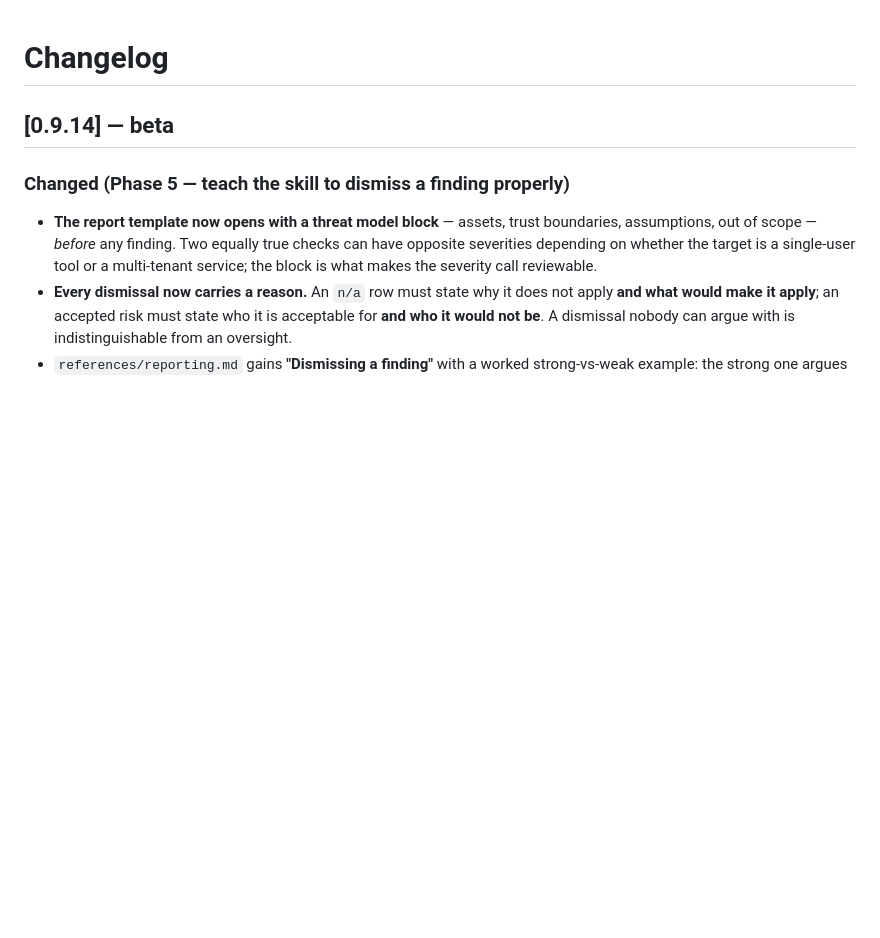
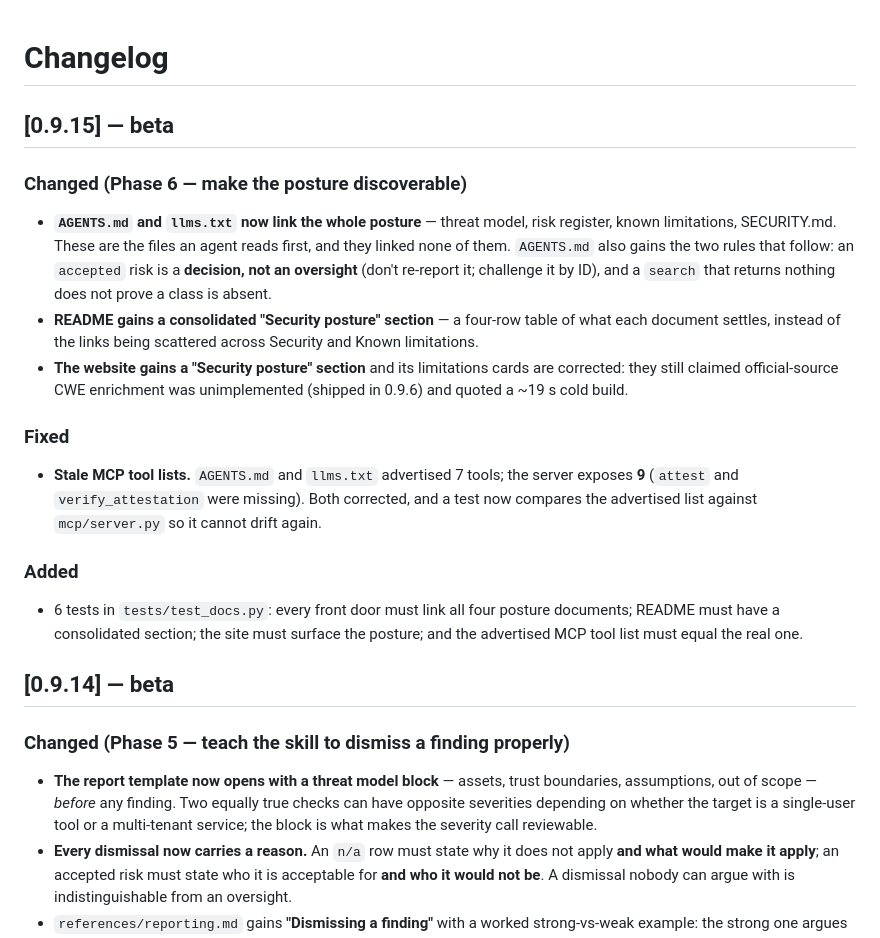
Before and after one commit to pavnxet/ai-security-knowledge-base, a Markdown page: CHANGELOG.md, the part around the change. GitHub-like rendering; blank space fills up the shorter version.

Commit message:
v0.9.15 (phase 6): CHANGELOG.md

```diff
--- a/CHANGELOG.md
+++ b/CHANGELOG.md
@@ -1,4 +1,27 @@
 # Changelog
+
+## [0.9.15] — beta
+### Changed (Phase 6 — make the posture discoverable)
+- **`AGENTS.md` and `llms.txt` now link the whole posture** — threat model, risk register, known
+  limitations, SECURITY.md. These are the files an agent reads first, and they linked none of them.
+  `AGENTS.md` also gains the two rules that follow: an `accepted` risk is a **decision, not an
+  oversight** (don't re-report it; challenge it by ID), and a `search` that returns nothing does not
+  prove a class is absent.
+- **README gains a consolidated "Security posture" section** — a four-row table of what each document
+  settles, instead of the links being scattered across Security and Known limitations.
+- **The website gains a "Security posture" section** and its limitations cards are corrected: they
+  still claimed official-source CWE enrichment was unimplemented (shipped in 0.9.6) and quoted a
+  ~19 s cold build.
+
+### Fixed
+- **Stale MCP tool lists.** `AGENTS.md` and `llms.txt` advertised 7 tools; the server exposes **9**
+  (`attest` and `verify_attestation` were missing). Both corrected, and a test now compares the
+  advertised list against `mcp/server.py` so it cannot drift again.
+
+### Added
+- 6 tests in `tests/test_docs.py`: every front door must link all four posture documents; README must
+  have a consolidated section; the site must surface the posture; and the advertised MCP tool list
+  must equal the real one.
 
 ## [0.9.14] — beta
 ### Changed (Phase 5 — teach the skill to dismiss a finding properly)
```
